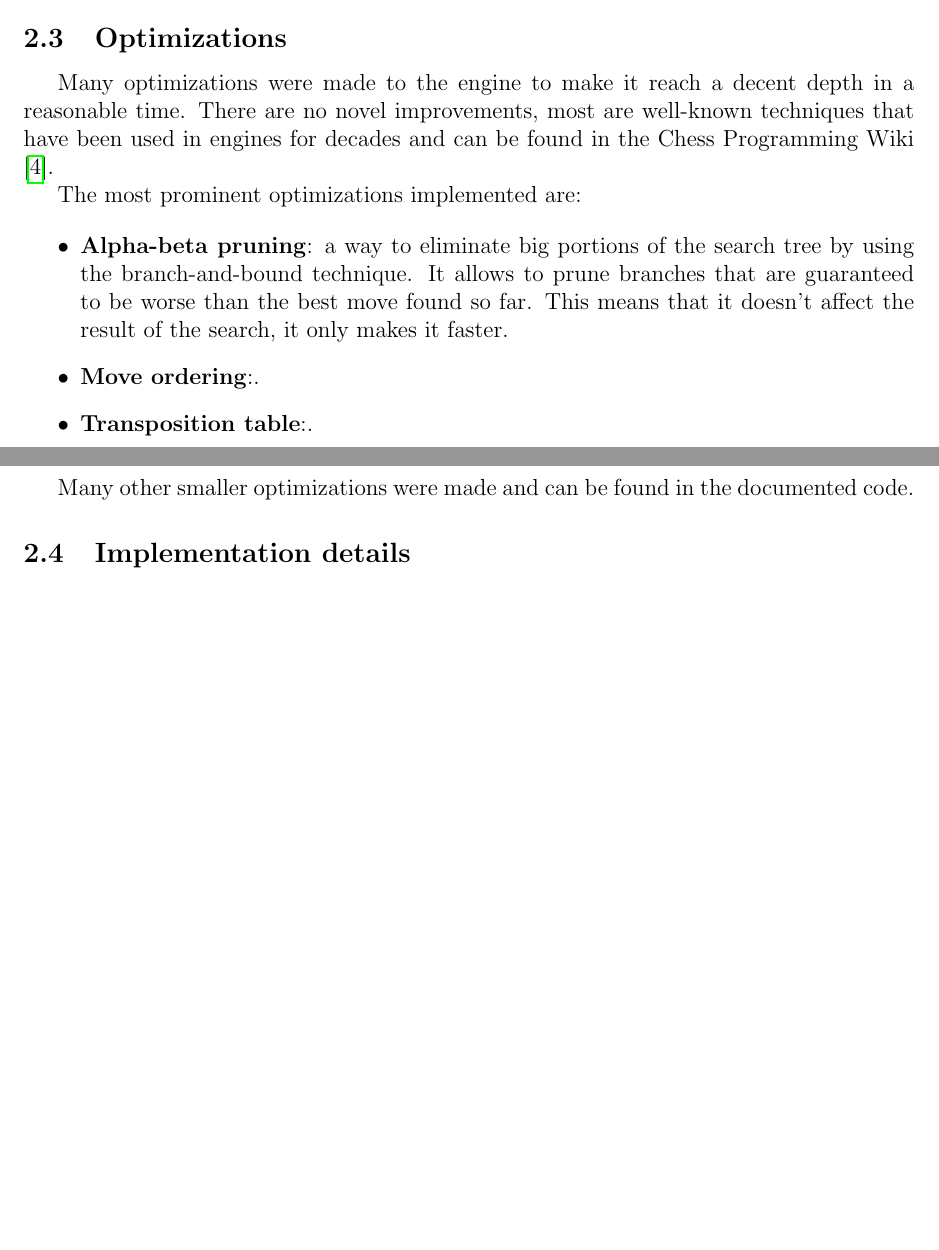
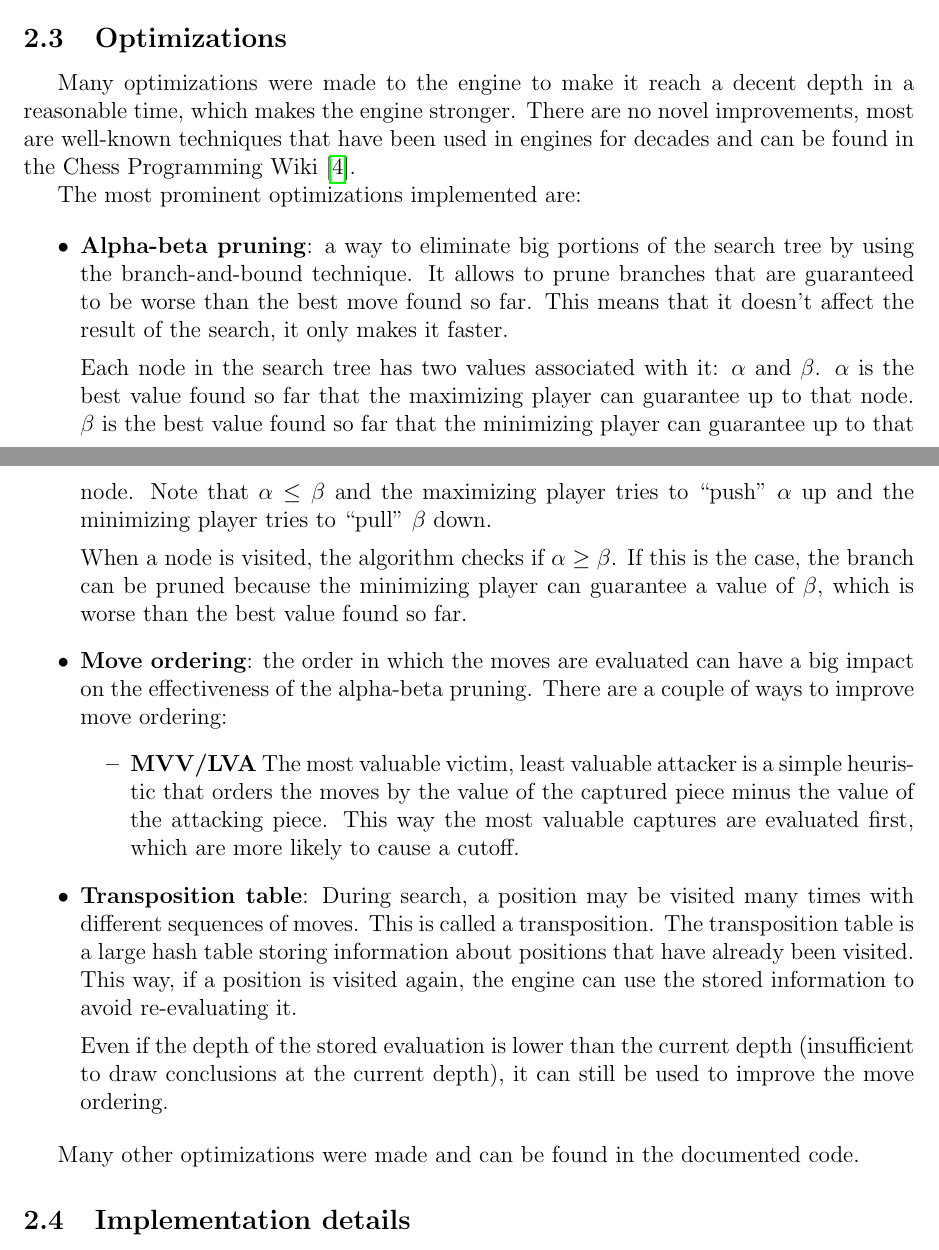
Before and after one commit to mlomb/cs-master-thesis-doc, a LaTeX thesis (thesis/main.tex, which reads thesis/2_engine.tex): two parts of pages 9 and 10 of 45, joined at a grey line, cut so that both start at the same text, the shorter picture padded with empty space. Compiled offline with pdfLaTeX.

Commit message:
finished opt ch 2

```diff
--- a/thesis/2_engine.tex
+++ b/thesis/2_engine.tex
@@ -35,27 +35,34 @@ Since most of the positions the network will be evaluating are quiet due the qui
 
 \subsection{Optimizations}
 
-Many optimizations were made to the engine to make it reach a decent depth in a reasonable time. There are no novel improvements, most are well-known techniques that have been used in engines for decades and can be found in the Chess Programming Wiki \cite{cpw}.
+Many optimizations were made to the engine to make it reach a decent depth in a reasonable time, which makes the engine stronger. There are no novel improvements, most are well-known techniques that have been used in engines for decades and can be found in the Chess Programming Wiki \cite{cpw}.
 
 The most prominent optimizations implemented are:
 
 \begin{itemize}
 \item \textbf{Alpha-beta pruning}: a way to eliminate big portions of the search tree by using the branch-and-bound technique. It allows to prune branches that are guaranteed to be worse than the best move found so far. This means that it doesn't affect the result of the search, it only makes it faster.
-\item \textbf{Move ordering}:.
-\item \textbf{Transposition table}:.
+
+Each node in the search tree has two values associated with it: $\alpha$ and $\beta$. $\alpha$ is the best value found so far that the maximizing player can guarantee up to that node. $\beta$ is the best value found so far that the minimizing player can guarantee up to that node. Note that $\alpha \le \beta$ and the maximizing player tries to \enquote{push} $\alpha$ up and the minimizing player tries to \enquote{pull} $\beta$ down.
+
+When a node is visited, the algorithm checks if $\alpha \ge \beta$. If this is the case, the branch can be pruned because the minimizing player can guarantee a value of $\beta$, which is worse than the best value found so far.
+
+\item \textbf{Move ordering}: the order in which the moves are evaluated can have a big impact on the effectiveness of the alpha-beta pruning. There are a couple of ways to improve move ordering:
+\begin{itemize}
+\item \textbf{MVV/LVA} The most valuable victim, least valuable attacker is a simple heuristic that orders the moves by the value of the captured piece minus the value of the attacking piece. This way the most valuable captures are evaluated first, which are more likely to cause a cutoff.
 \end{itemize}
 
-Many other smaller optimizations were made and can be found in the documented code.
+\item \textbf{Transposition table}: During search, a position may be visited many times with different sequences of moves. This is called a transposition. The transposition table is a large hash table storing information about positions that have already been visited. This way, if a position is visited again, the engine can use the stored information to avoid re-evaluating it.
 
-%- transposition table
-%- move ordering (MVV LVA)
+Even if the depth of the stored evaluation is lower than the current depth (insufficient to draw conclusions at the current depth), it can still be used to improve the move ordering.
+
+\end{itemize}
+
+Many other optimizations were made and can be found in the documented code.
 
 %- principal variation (mainline)
 %- null move prunning
-%- 3 fold repetition
 %- late move reductions
 %- history moves, killer moves
-
 
 \subsection{Implementation details}
 
```
Also changed, not shown: thesis/2_engine.tex (1 more changed lines).
